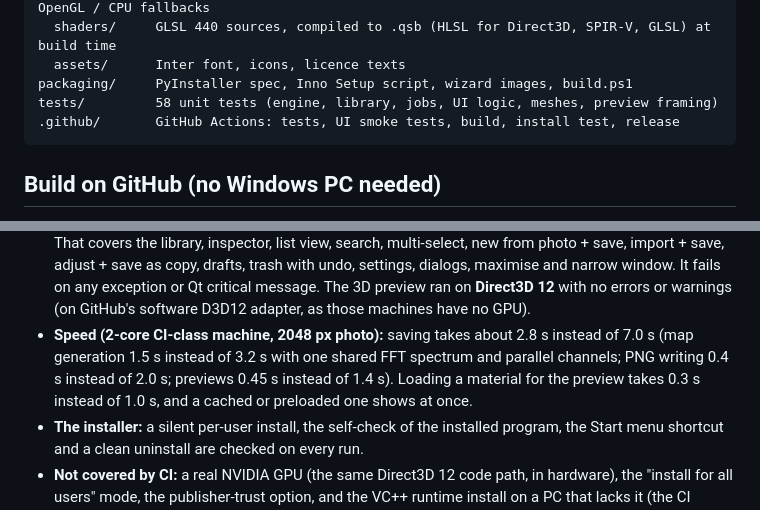
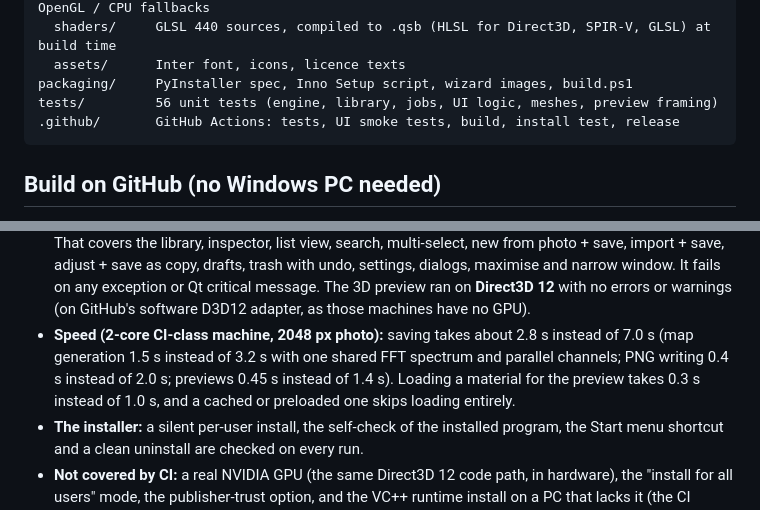
Before and after one commit to duvindu18/duvi, a Markdown page: README.md, 2 parts joined by grey strips. Drawn GitHub-style.

Commit message:
README: test count, cached preview wording [skip ci]
Co-Authored-By: Claude Opus 5.5 <noreply@anthropic.com>
Claude-Session: https://claude.ai/code/session_018M2FVZyMfGmDvGXn8qpFRi

````diff
--- a/README.md
+++ b/README.md
@@ -17,7 +17,7 @@ lumo_materials/
   shaders/     GLSL 440 sources, compiled to .qsb (HLSL for Direct3D, SPIR-V, GLSL) at build time
   assets/      Inter font, icons, licence texts
 packaging/     PyInstaller spec, Inno Setup script, wizard images, build.ps1
-tests/         58 unit tests (engine, library, jobs, UI logic, meshes, preview framing)
+tests/         56 unit tests (engine, library, jobs, UI logic, meshes, preview framing)
 .github/       GitHub Actions: tests, UI smoke tests, build, install test, release
 ```
 
@@ -126,7 +126,7 @@ python -m unittest discover -s tests
 - **Speed (2-core CI-class machine, 2048 px photo):** saving takes about 2.8 s instead of 7.0 s (map generation
   1.5 s instead of 3.2 s with one shared FFT spectrum and parallel channels; PNG writing 0.4 s instead of 2.0 s;
   previews 0.45 s instead of 1.4 s). Loading a material for the preview takes 0.3 s instead of 1.0 s, and a cached
-  or preloaded one shows at once.
+  or preloaded one skips loading entirely.
 - **The installer:** a silent per-user install, the self-check of the installed program, the Start menu shortcut and
   a clean uninstall are checked on every run.
 - **Not covered by CI:** a real NVIDIA GPU (the same Direct3D 12 code path, in hardware), the "install for all users"
````
